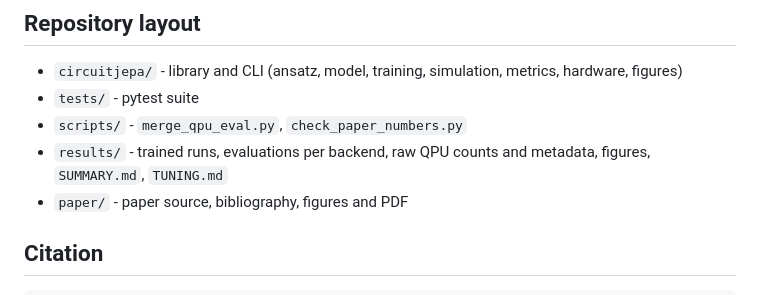
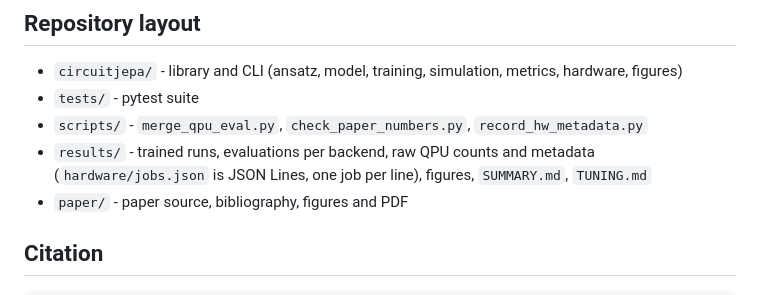
Before and after one commit to roquess/circuitjepa, a Markdown page: README.md, the part around one of its changes. Drawn GitHub-style.

```diff
--- a/README.md
+++ b/README.md
@@ -127,8 +143,8 @@ above 240 s unless `--force` is given.
 
 - `circuitjepa/` - library and CLI (ansatz, model, training, simulation, metrics, hardware, figures)
 - `tests/` - pytest suite
-- `scripts/` - `merge_qpu_eval.py`, `check_paper_numbers.py`
-- `results/` - trained runs, evaluations per backend, raw QPU counts and metadata, figures, `SUMMARY.md`, `TUNING.md`
+- `scripts/` - `merge_qpu_eval.py`, `check_paper_numbers.py`, `record_hw_metadata.py`
+- `results/` - trained runs, evaluations per backend, raw QPU counts and metadata (`hardware/jobs.json` is JSON Lines, one job per line), figures, `SUMMARY.md`, `TUNING.md`
 - `paper/` - paper source, bibliography, figures and PDF
 
 ## Citation
```
Also changed, not shown: other parts of README.md (+33 -17 lines), paper/circuitjepa.md (+16 -13 lines), paper/figures/ablation.png, paper/figures/similarity_matrices.png, 2 other files.
